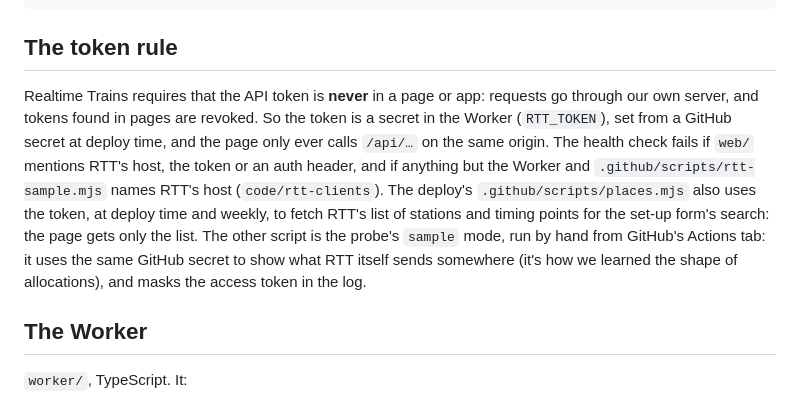
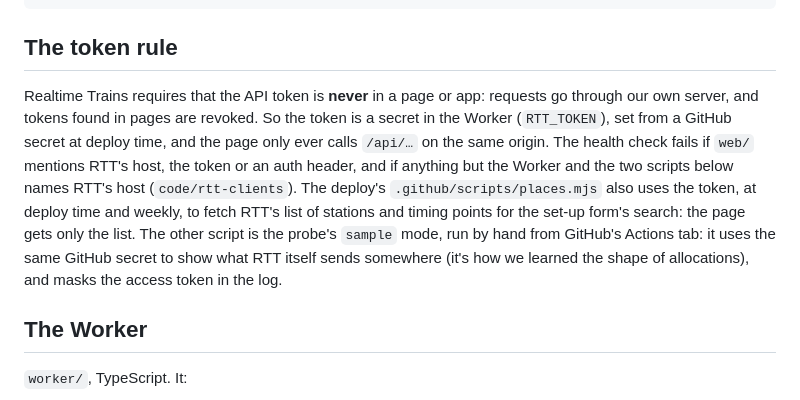
Before and after one commit to thesnwmn/too-too-soon, a Markdown page: docs/architecture.md, the part around the change. Drawn GitHub-style.

Commit message:
docs: Name both RTT scripts in the token rule
Co-Authored-By: Claude Opus 5.5 <noreply@anthropic.com>
Claude-Session: https://claude.ai/code/session_01RTyz9cKWQ8jtgcBNvA8cTR

```diff
--- a/docs/architecture.md
+++ b/docs/architecture.md
@@ -13,7 +13,7 @@
 
 ## The token rule
 
-Realtime Trains requires that the API token is **never** in a page or app: requests go through our own server, and tokens found in pages are revoked. So the token is a secret in the Worker (`RTT_TOKEN`), set from a GitHub secret at deploy time, and the page only ever calls `/api/…` on the same origin. The health check fails if `web/` mentions RTT's host, the token or an auth header, and if anything but the Worker and `.github/scripts/rtt-sample.mjs` names RTT's host (`code/rtt-clients`). The deploy's `.github/scripts/places.mjs` also uses the token, at deploy time and weekly, to fetch RTT's list of stations and timing points for the set-up form's search: the page gets only the list. The other script is the probe's `sample` mode, run by hand from GitHub's Actions tab: it uses the same GitHub secret to show what RTT itself sends somewhere (it's how we learned the shape of allocations), and masks the access token in the log.
+Realtime Trains requires that the API token is **never** in a page or app: requests go through our own server, and tokens found in pages are revoked. So the token is a secret in the Worker (`RTT_TOKEN`), set from a GitHub secret at deploy time, and the page only ever calls `/api/…` on the same origin. The health check fails if `web/` mentions RTT's host, the token or an auth header, and if anything but the Worker and the two scripts below names RTT's host (`code/rtt-clients`). The deploy's `.github/scripts/places.mjs` also uses the token, at deploy time and weekly, to fetch RTT's list of stations and timing points for the set-up form's search: the page gets only the list. The other script is the probe's `sample` mode, run by hand from GitHub's Actions tab: it uses the same GitHub secret to show what RTT itself sends somewhere (it's how we learned the shape of allocations), and masks the access token in the log.
 
 ## The Worker
 
```
